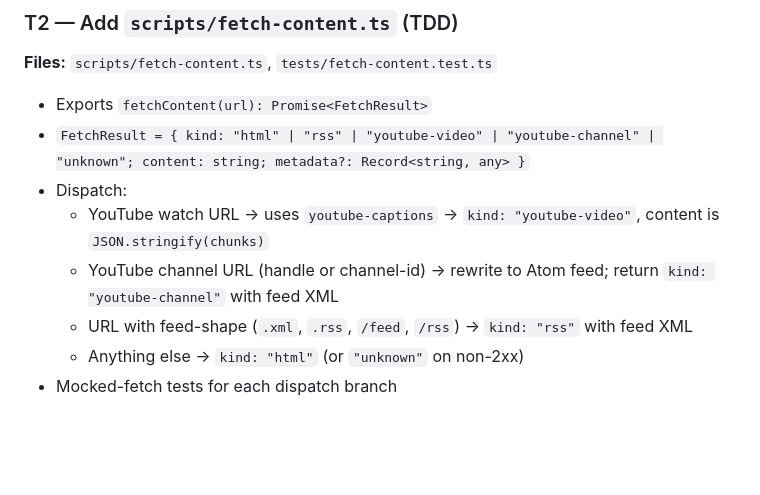
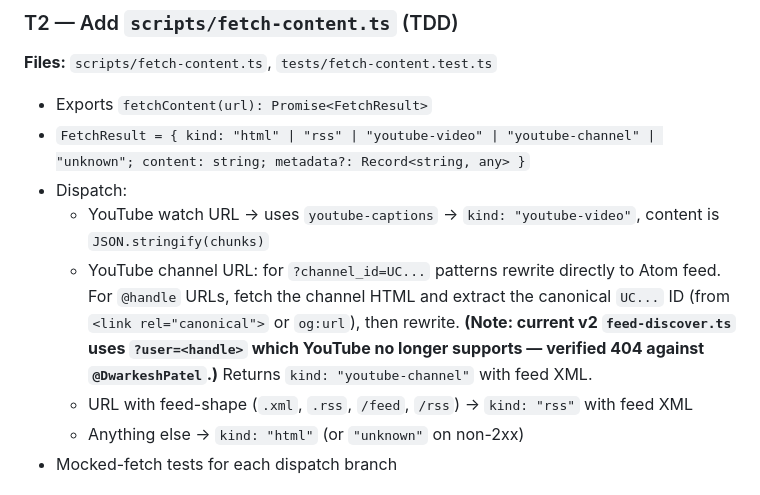
Before and after one commit to alextnetto/gbrain-personal-rss, a Markdown page: docs/PLAN.md, the part around the change. Rendered like a GitHub page; blank space fills up the shorter version.

Commit message:
plan: fold YouTube @handle resolution fix into T2 (fetch-content.ts)

```diff
--- a/docs/PLAN.md
+++ b/docs/PLAN.md
@@ -38,7 +38,7 @@ Parallel groups in brackets; sequential otherwise.
 - `FetchResult = { kind: "html" | "rss" | "youtube-video" | "youtube-channel" | "unknown"; content: string; metadata?: Record<string, any> }`
 - Dispatch:
   - YouTube watch URL → uses `youtube-captions` → `kind: "youtube-video"`, content is `JSON.stringify(chunks)`
-  - YouTube channel URL (handle or channel-id) → rewrite to Atom feed; return `kind: "youtube-channel"` with feed XML
+  - YouTube channel URL: for `?channel_id=UC...` patterns rewrite directly to Atom feed. For `@handle` URLs, fetch the channel HTML and extract the canonical `UC...` ID (from `<link rel="canonical">` or `og:url`), then rewrite. **(Note: current v2 `feed-discover.ts` uses `?user=<handle>` which YouTube no longer supports — verified 404 against `@DwarkeshPatel`.)** Returns `kind: "youtube-channel"` with feed XML.
   - URL with feed-shape (`.xml`, `.rss`, `/feed`, `/rss`) → `kind: "rss"` with feed XML
   - Anything else → `kind: "html"` (or `"unknown"` on non-2xx)
 - Mocked-fetch tests for each dispatch branch
```
